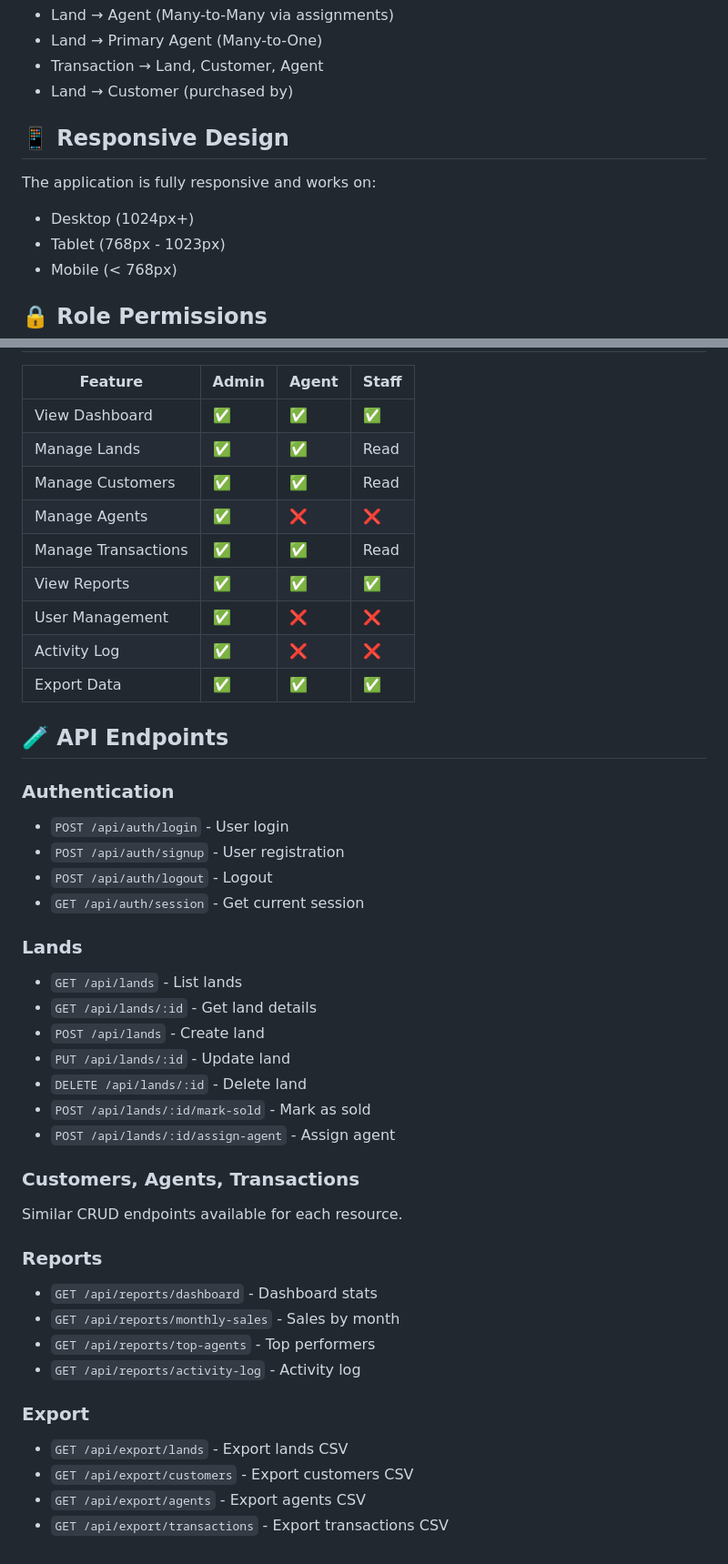
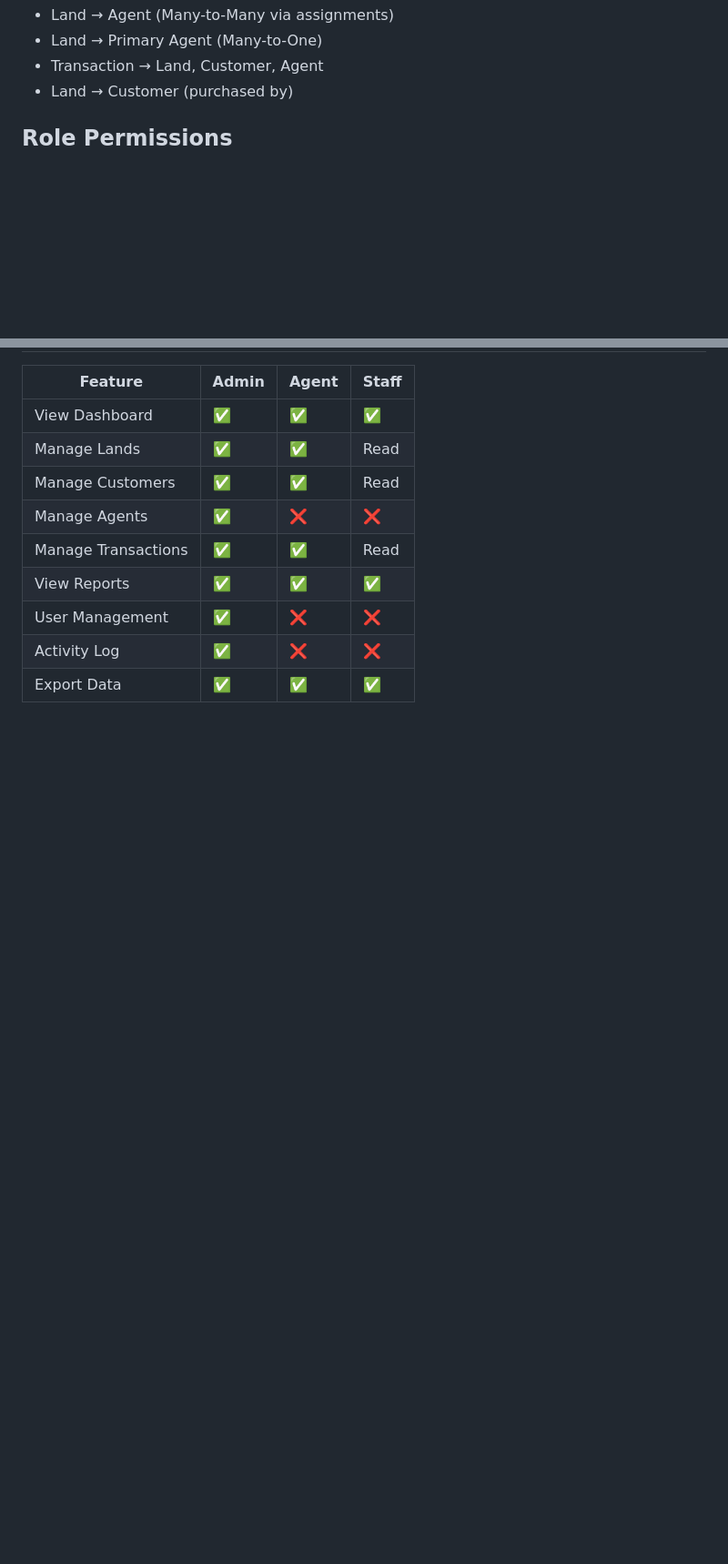
Before and after one commit to harshathan028/GM-Promoters, a Markdown page: README.md, 2 parts joined by grey strips. Shown at 91% size. Drawn GitHub-style; blank space fills up the shorter version.

```diff
--- a/README.md
+++ b/README.md
@@ -214,14 +214,7 @@ ADMIN_EMAIL=admin@gmpromoters.com
 - Transaction → Land, Customer, Agent
 - Land → Customer (purchased by)
 
-## 📱 Responsive Design
-
-The application is fully responsive and works on:
-- Desktop (1024px+)
-- Tablet (768px - 1023px)
-- Mobile (< 768px)
-
-## 🔒 Role Permissions
+## Role Permissions
 
 | Feature | Admin | Agent | Staff |
 |---------|-------|-------|-------|
@@ -234,35 +227,3 @@ The application is fully responsive and works on:
 | User Management | ✅ | ❌ | ❌ |
 | Activity Log | ✅ | ❌ | ❌ |
 | Export Data | ✅ | ✅ | ✅ |
-
-## 🧪 API Endpoints
-
-### Authentication
-- `POST /api/auth/login` - User login
-- `POST /api/auth/signup` - User registration
-- `POST /api/auth/logout` - Logout
-- `GET /api/auth/session` - Get current session
-
-### Lands
-- `GET /api/lands` - List lands
-- `GET /api/lands/:id` - Get land details
-- `POST /api/lands` - Create land
-- `PUT /api/lands/:id` - Update land
-- `DELETE /api/lands/:id` - Delete land
-- `POST /api/lands/:id/mark-sold` - Mark as sold
-- `POST /api/lands/:id/assign-agent` - Assign agent
-
-### Customers, Agents, Transactions
-Similar CRUD endpoints available for each resource.
-
-### Reports
-- `GET /api/reports/dashboard` - Dashboard stats
-- `GET /api/reports/monthly-sales` - Sales by month
-- `GET /api/reports/top-agents` - Top performers
-- `GET /api/reports/activity-log` - Activity log
-
-### Export
-- `GET /api/export/lands` - Export lands CSV
-- `GET /api/export/customers` - Export customers CSV
-- `GET /api/export/agents` - Export agents CSV
-- `GET /api/export/transactions` - Export transactions CSV
```
Also changed, not shown: other parts of README.md (+13 -13 lines).
